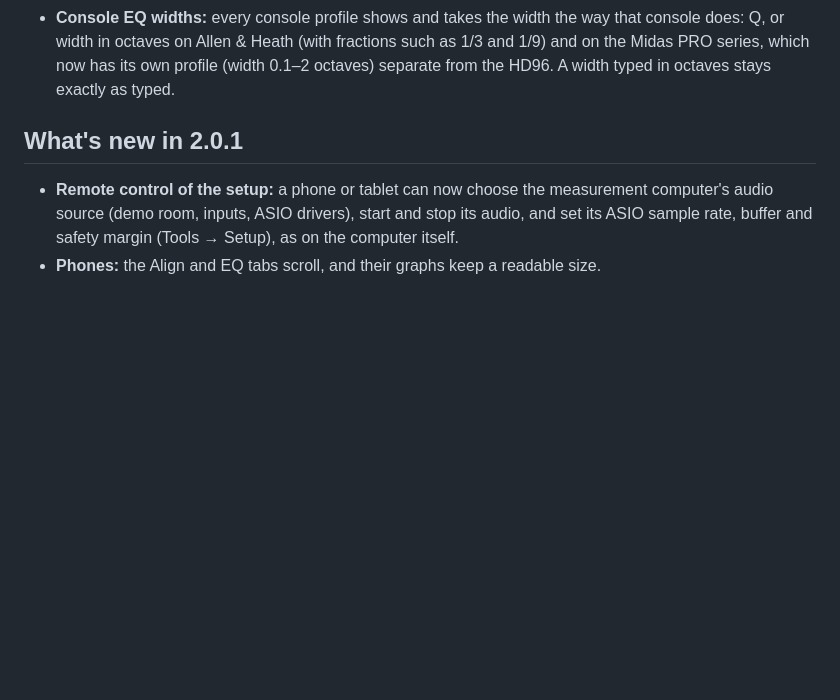
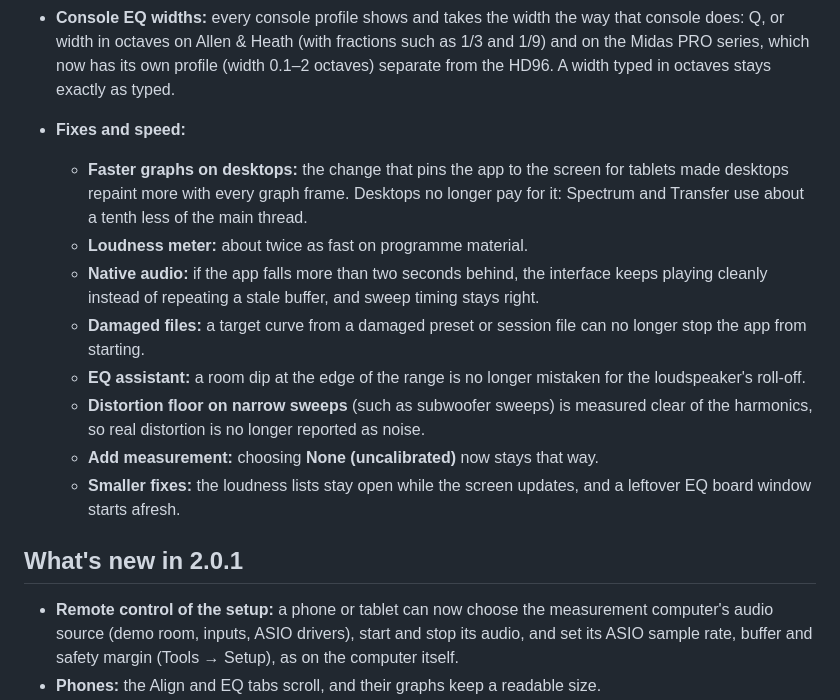
Before and after one commit to Audbol/CAL-Audio-Analyzer, a Markdown page: docs/release-notes.md, the part around the change. Drawn GitHub-style; blank space fills up the shorter version.

Commit message:
2.0.2 release notes: fixes and speed [skip ci]
Co-Authored-By: Claude Opus 5.5 <noreply@anthropic.com>
Claude-Session: https://claude.ai/code/session_01DUSAq299NMiKPL5ASP4zkU

```diff
--- a/docs/release-notes.md
+++ b/docs/release-notes.md
@@ -43,6 +43,16 @@ On first launch, choose **Explore with the demo room** to try every feature with
 - **Splash screen** with the version while the app starts.
 - **Microphone inventory:** set up each mic once (name, model and serial, correction file, SPL calibration) and choose it for a measurement. **Add** now asks for the measurement's name (what it measures, e.g. "FOH left"), its input and reference, and the mic; each measurement card has a Microphone menu to swap it. The mic's calibration follows the measurement's input. Export the inventory to use it on another computer. Setups from earlier versions keep their mics.
 - **Console EQ widths:** every console profile shows and takes the width the way that console does: Q, or width in octaves on Allen & Heath (with fractions such as 1/3 and 1/9) and on the Midas PRO series, which now has its own profile (width 0.1–2 octaves) separate from the HD96. A width typed in octaves stays exactly as typed.
+
+- **Fixes and speed:**
+  - **Faster graphs on desktops:** the change that pins the app to the screen for tablets made desktops repaint more with every graph frame. Desktops no longer pay for it: Spectrum and Transfer use about a tenth less of the main thread.
+  - **Loudness meter:** about twice as fast on programme material.
+  - **Native audio:** if the app falls more than two seconds behind, the interface keeps playing cleanly instead of repeating a stale buffer, and sweep timing stays right.
+  - **Damaged files:** a target curve from a damaged preset or session file can no longer stop the app from starting.
+  - **EQ assistant:** a room dip at the edge of the range is no longer mistaken for the loudspeaker's roll-off.
+  - **Distortion floor on narrow sweeps** (such as subwoofer sweeps) is measured clear of the harmonics, so real distortion is no longer reported as noise.
+  - **Add measurement:** choosing **None (uncalibrated)** now stays that way.
+  - **Smaller fixes:** the loudness lists stay open while the screen updates, and a leftover EQ board window starts afresh.
 
 ## What's new in 2.0.1
 
```
